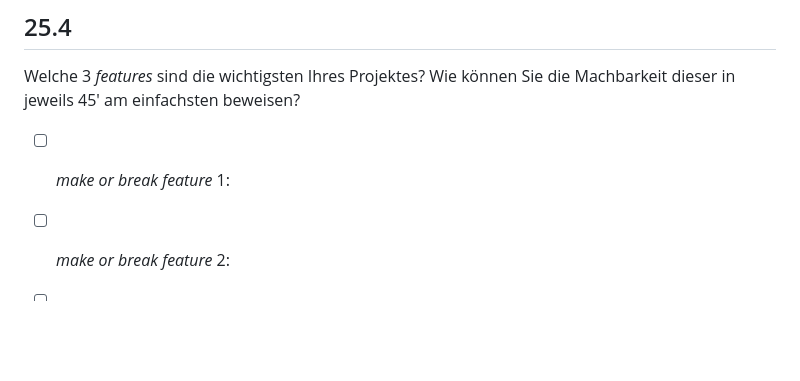
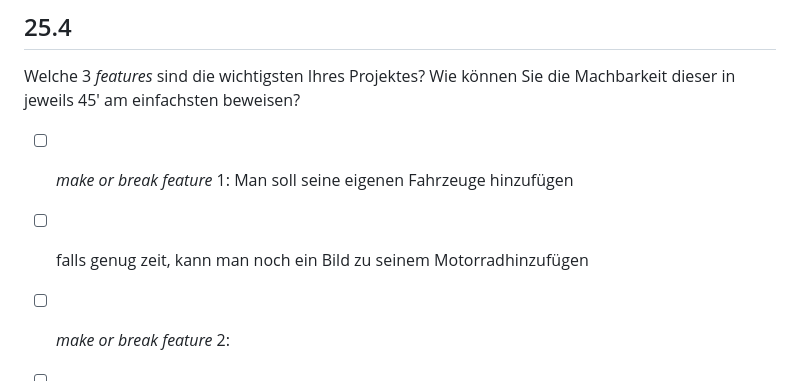
Before and after one commit to mikaolmes/Lernperiode-10, a Markdown page: README.md, the part around the change. Drawn GitHub-style; blank space fills up the shorter version.

```diff
--- a/README.md
+++ b/README.md
@@ -17,7 +17,8 @@
 
 Welche 3 *features* sind die wichtigsten Ihres Projektes? Wie können Sie die Machbarkeit dieser in jeweils 45' am einfachsten beweisen?
 
-- [ ] *make or break feature* 1:
+- [ ] *make or break feature* 1: Man soll seine eigenen Fahrzeuge hinzufügen
+- [ ] falls genug zeit, kann man noch ein Bild zu seinem Motorradhinzufügen
 - [ ] *make or break feature* 2:
 - [ ] *make or break feature* 3:
 
```
